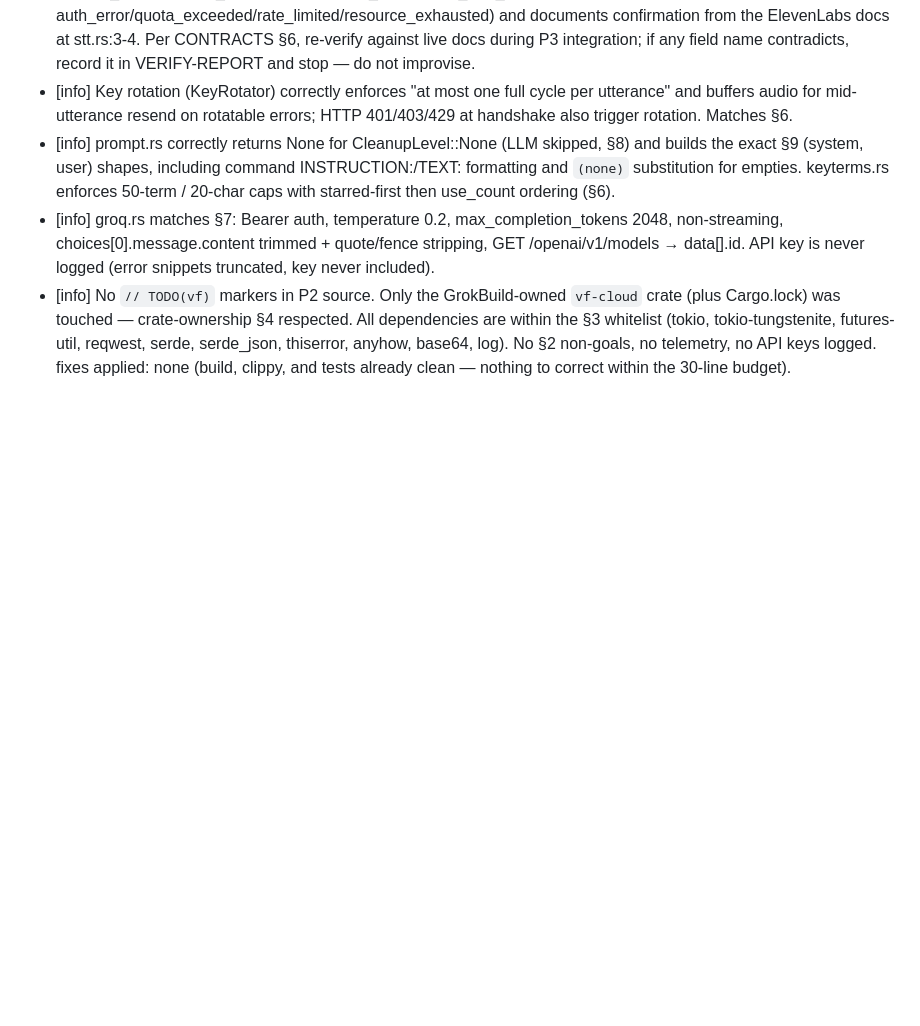
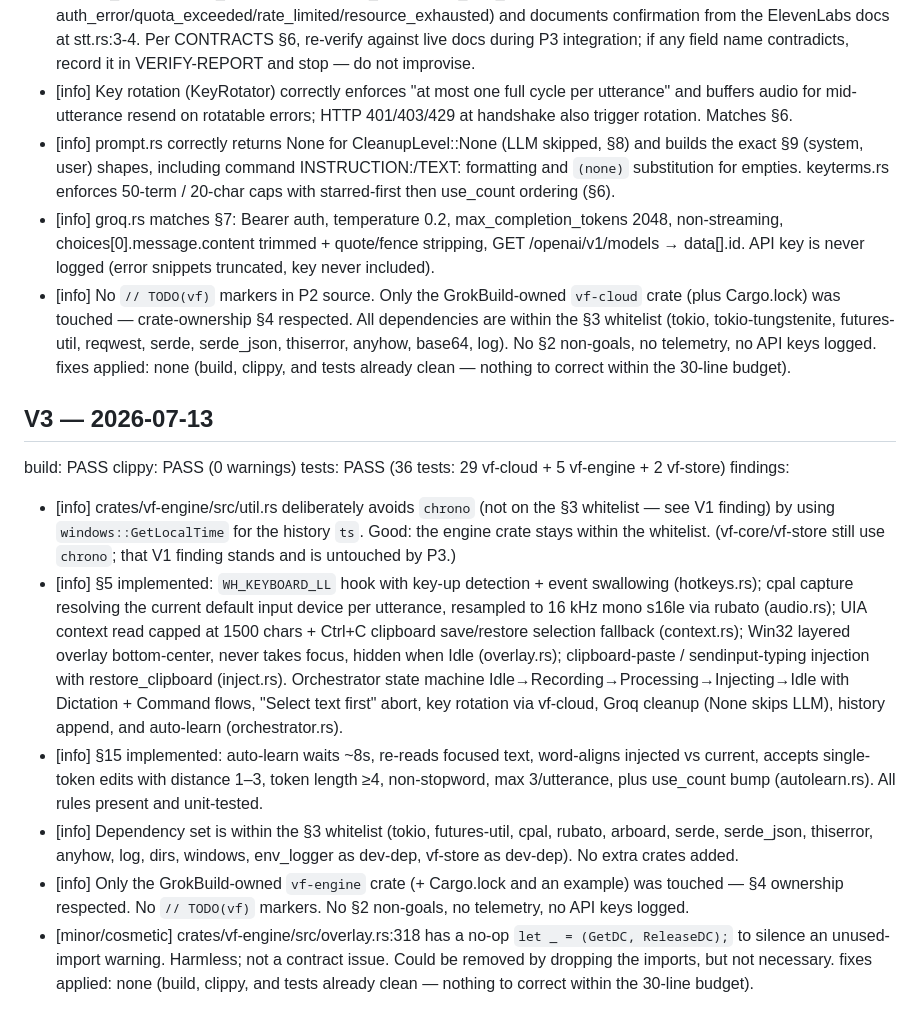
Before and after one commit to SreekarGpalli/VillflowV3, a Markdown page: VERIFY-REPORT.md, the part around the change. Drawn GitHub-style; blank space fills up the shorter version.

Commit message:
opencode: V3: verify P3

```diff
--- a/VERIFY-REPORT.md
+++ b/VERIFY-REPORT.md
@@ -18,3 +18,14 @@ findings:
 - [info] groq.rs matches §7: Bearer auth, temperature 0.2, max_completion_tokens 2048, non-streaming, choices[0].message.content trimmed + quote/fence stripping, GET /openai/v1/models → data[].id. API key is never logged (error snippets truncated, key never included).
 - [info] No `// TODO(vf)` markers in P2 source. Only the GrokBuild-owned `vf-cloud` crate (plus Cargo.lock) was touched — crate-ownership §4 respected. All dependencies are within the §3 whitelist (tokio, tokio-tungstenite, futures-util, reqwest, serde, serde_json, thiserror, anyhow, base64, log). No §2 non-goals, no telemetry, no API keys logged.
 fixes applied: none (build, clippy, and tests already clean — nothing to correct within the 30-line budget).
+
+## V3 — 2026-07-13
+build: PASS   clippy: PASS (0 warnings)   tests: PASS (36 tests: 29 vf-cloud + 5 vf-engine + 2 vf-store)
+findings:
+- [info] crates/vf-engine/src/util.rs deliberately avoids `chrono` (not on the §3 whitelist — see V1 finding) by using `windows::GetLocalTime` for the history `ts`. Good: the engine crate stays within the whitelist. (vf-core/vf-store still use `chrono`; that V1 finding stands and is untouched by P3.)
+- [info] §5 implemented: `WH_KEYBOARD_LL` hook with key-up detection + event swallowing (hotkeys.rs); cpal capture resolving the current default input device per utterance, resampled to 16 kHz mono s16le via rubato (audio.rs); UIA context read capped at 1500 chars + Ctrl+C clipboard save/restore selection fallback (context.rs); Win32 layered overlay bottom-center, never takes focus, hidden when Idle (overlay.rs); clipboard-paste / sendinput-typing injection with restore_clipboard (inject.rs). Orchestrator state machine Idle→Recording→Processing→Injecting→Idle with Dictation + Command flows, "Select text first" abort, key rotation via vf-cloud, Groq cleanup (None skips LLM), history append, and auto-learn (orchestrator.rs).
+- [info] §15 implemented: auto-learn waits ~8s, re-reads focused text, word-aligns injected vs current, accepts single-token edits with distance 1–3, token length ≥4, non-stopword, max 3/utterance, plus use_count bump (autolearn.rs). All rules present and unit-tested.
+- [info] Dependency set is within the §3 whitelist (tokio, futures-util, cpal, rubato, arboard, serde, serde_json, thiserror, anyhow, log, dirs, windows, env_logger as dev-dep, vf-store as dev-dep). No extra crates added.
+- [info] Only the GrokBuild-owned `vf-engine` crate (+ Cargo.lock and an example) was touched — §4 ownership respected. No `// TODO(vf)` markers. No §2 non-goals, no telemetry, no API keys logged.
+- [minor/cosmetic] crates/vf-engine/src/overlay.rs:318 has a no-op `let _ = (GetDC, ReleaseDC);` to silence an unused-import warning. Harmless; not a contract issue. Could be removed by dropping the imports, but not necessary.
+fixes applied: none (build, clippy, and tests already clean — nothing to correct within the 30-line budget).
```
